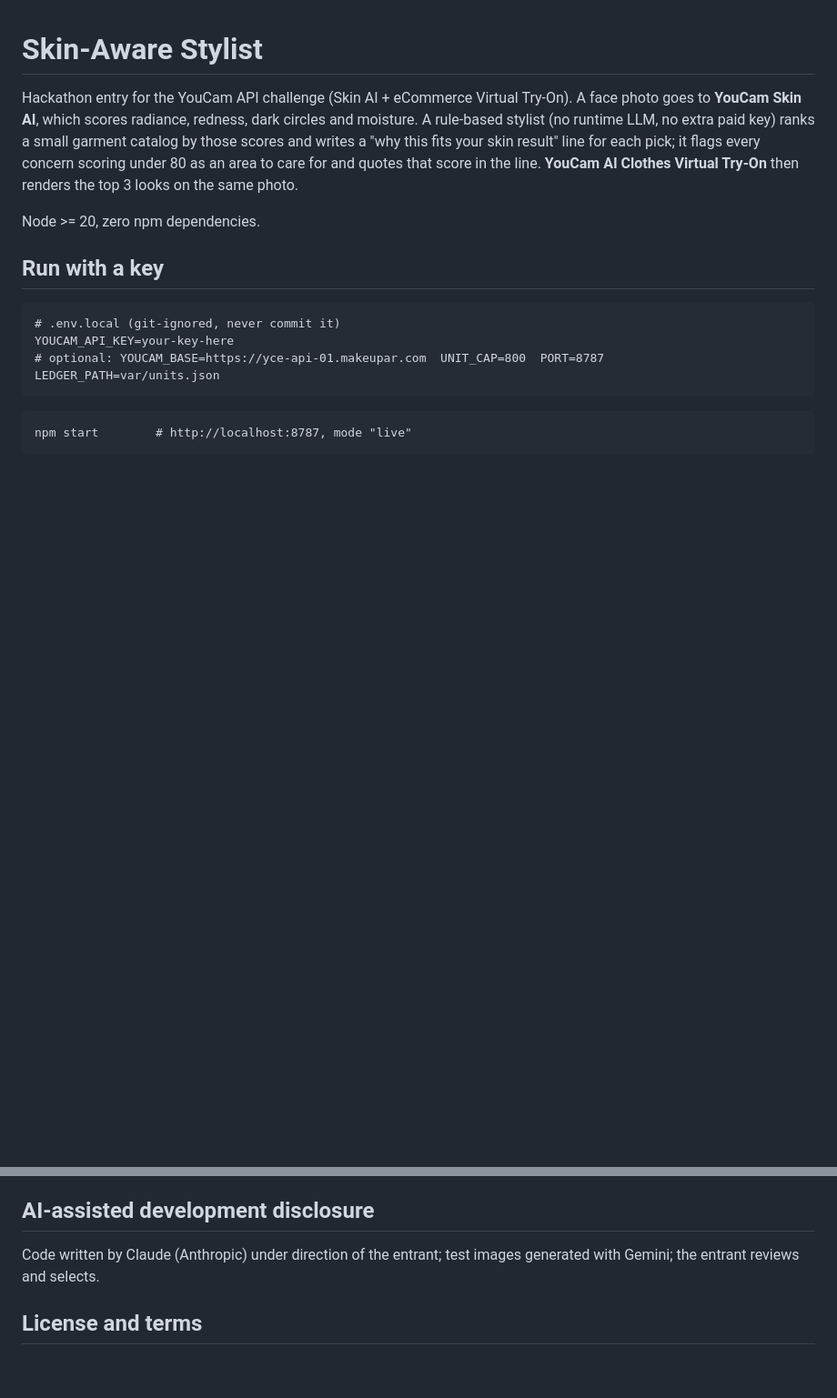
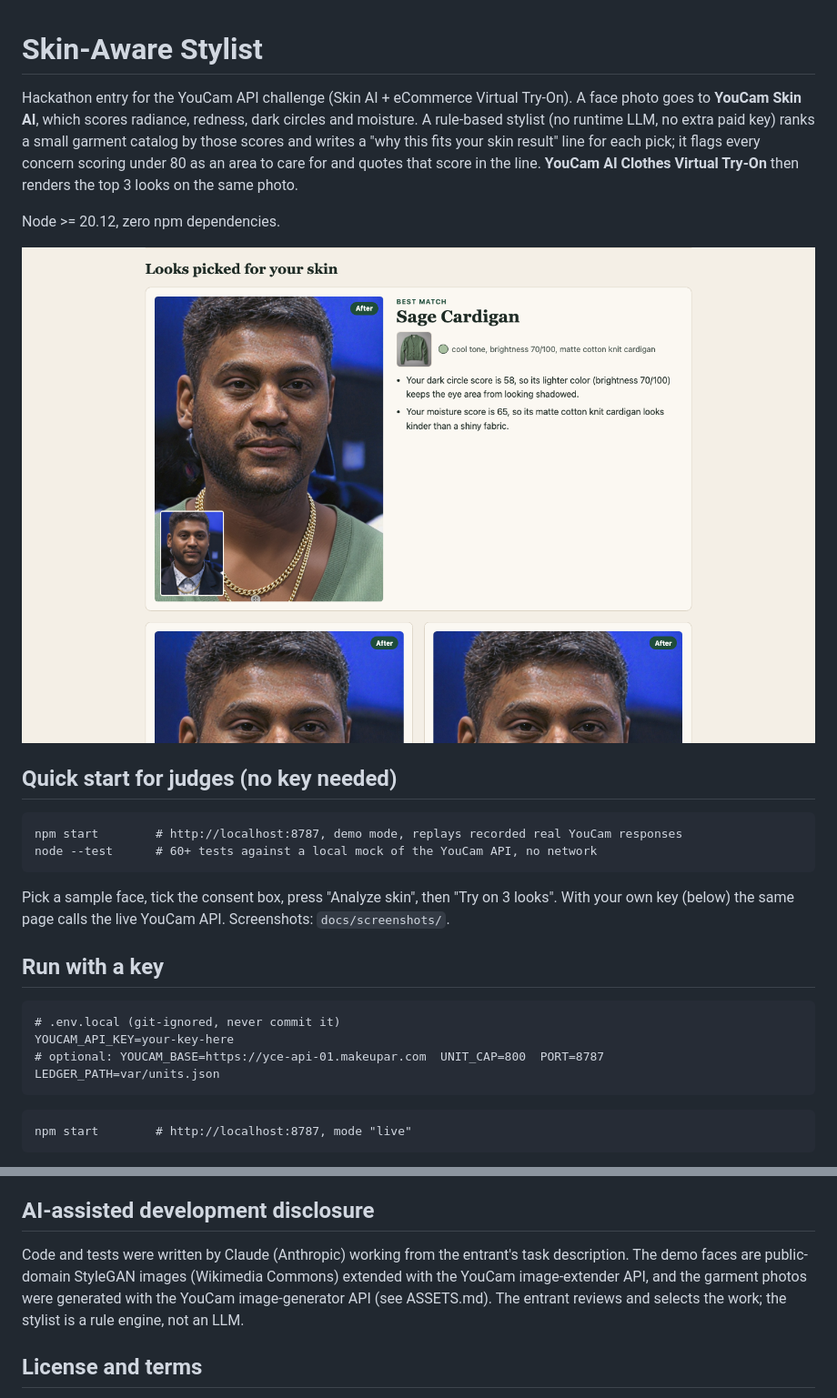
Before and after one commit to heosangmu1-ship-it/youcam-skin-stylist, a Markdown page: README.md, 2 parts joined by grey strips. Shown at 91% size. GitHub-like rendering; pictures changed too: docs/screenshots/3-looks.png (added); blank space fills up the shorter version.

Commit message:
docs: screenshots, judge quick start, correct AI/asset disclosure

````diff
--- a/README.md
+++ b/README.md
@@ -5,7 +5,19 @@ A face photo goes to **YouCam Skin AI**, which scores radiance, redness, dark ci
 A rule-based stylist (no runtime LLM, no extra paid key) ranks a small garment catalog by those scores and writes a
 "why this fits your skin result" line for each pick; it flags every concern scoring under 80 as an area to care for and quotes that score in the line. **YouCam AI Clothes Virtual Try-On** then renders the top 3 looks on the same photo.
 
-Node >= 20, zero npm dependencies.
+Node >= 20.12, zero npm dependencies.
+
+![Looks picked for a skin result](docs/screenshots/3-looks.png)
+
+## Quick start for judges (no key needed)
+
+```
+npm start        # http://localhost:8787, demo mode, replays recorded real YouCam responses
+node --test      # 60+ tests against a local mock of the YouCam API, no network
+```
+
+Pick a sample face, tick the consent box, press "Analyze skin", then "Try on 3 looks". With your own key (below) the same page calls the live YouCam API.
+Screenshots: `docs/screenshots/`.
 
 ## Run with a key
 
@@ -67,7 +79,7 @@ npm run scan                 # secret scan: tracked files and all history (also
 
 ## AI-assisted development disclosure
 
-Code written by Claude (Anthropic) under direction of the entrant; test images generated with Gemini; the entrant reviews and selects.
+Code and tests were written by Claude (Anthropic) working from the entrant's task description. The demo faces are public-domain StyleGAN images (Wikimedia Commons) extended with the YouCam image-extender API, and the garment photos were generated with the YouCam image-generator API (see ASSETS.md). The entrant reviews and selects the work; the stylist is a rule engine, not an LLM.
 
 ## License and terms
 
````
Also changed, not shown: ASSETS.md (+1 -1 lines), docs/screenshots/1-home.png (added), docs/screenshots/2-skin-result.png (added), docs/screenshots/4-more-looks.png (added), docs/screenshots/5-mobile-looks.png (added).
